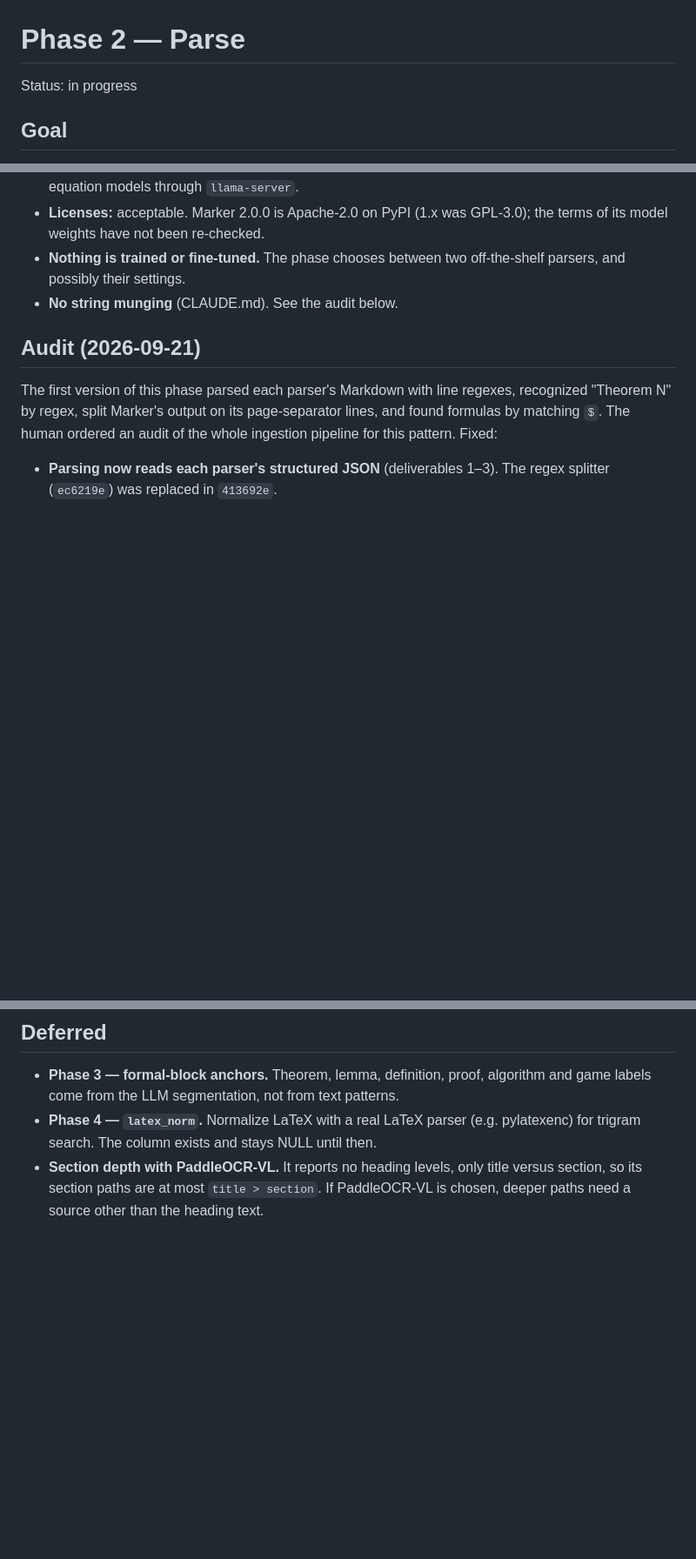
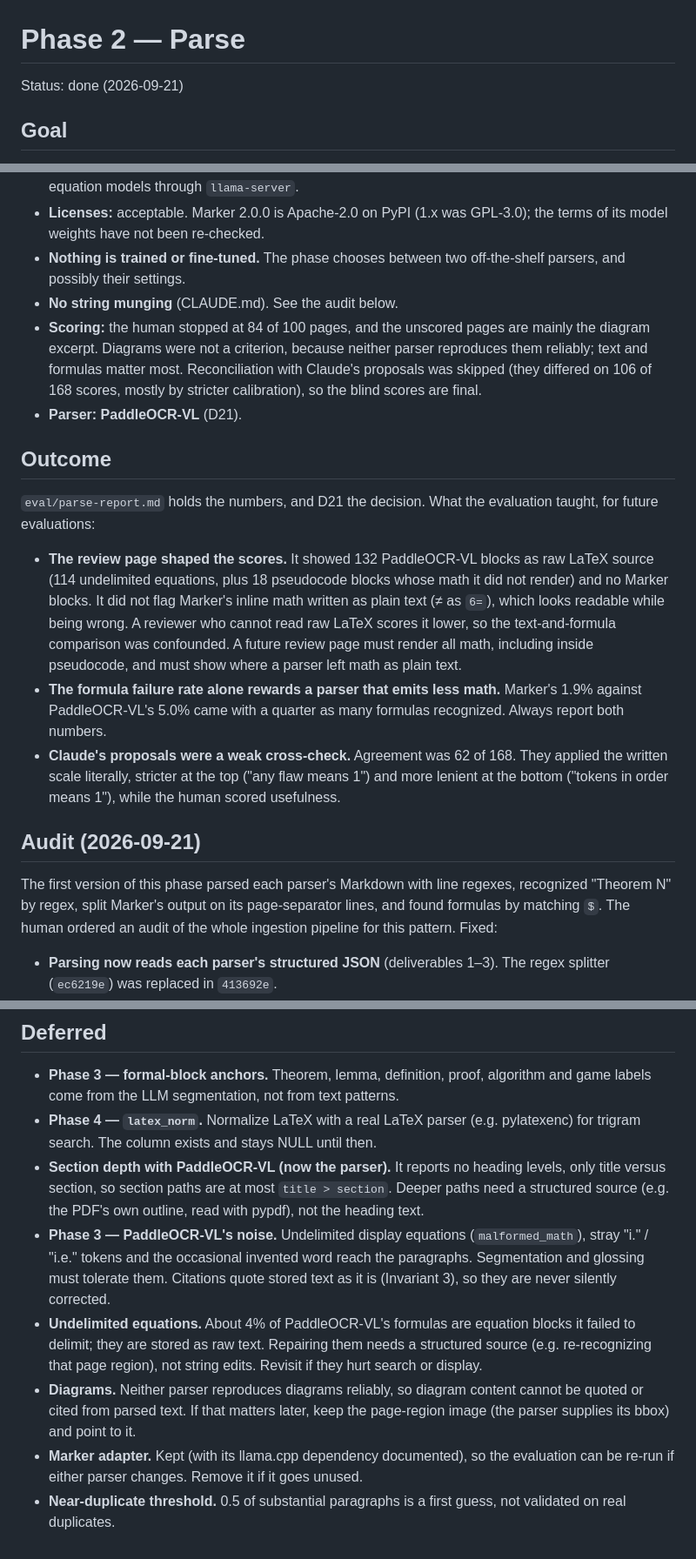
Before and after one commit to martyall/cryptoindex, a Markdown page: docs/phases/02-parse.md, 3 parts joined by grey strips. Shown at 87% size. Rendered like a GitHub page; blank space fills up the shorter version.

```diff
--- a/docs/phases/02-parse.md
+++ b/docs/phases/02-parse.md
@@ -1,6 +1,6 @@
 # Phase 2 — Parse
 
-Status: in progress
+Status: done (2026-09-21)
 
 ## Goal
 Uploaded PDFs become stable paragraphs, read from each parser's structured output, and the parser is chosen by evaluation (D8).
@@ -90,6 +90,14 @@ Sources and everything derived from them live in the git-ignored `eval/parse-sam
 - **Licenses:** acceptable. Marker 2.0.0 is Apache-2.0 on PyPI (1.x was GPL-3.0); the terms of its model weights have not been re-checked.
 - **Nothing is trained or fine-tuned.** The phase chooses between two off-the-shelf parsers, and possibly their settings.
 - **No string munging** (CLAUDE.md). See the audit below.
+- **Scoring:** the human stopped at 84 of 100 pages, and the unscored pages are mainly the diagram excerpt. Diagrams were not a criterion, because neither parser reproduces them reliably; text and formulas matter most. Reconciliation with Claude's proposals was skipped (they differed on 106 of 168 scores, mostly by stricter calibration), so the blind scores are final.
+- **Parser: PaddleOCR-VL** (D21).
+
+## Outcome
+`eval/parse-report.md` holds the numbers, and D21 the decision. What the evaluation taught, for future evaluations:
+- **The review page shaped the scores.** It showed 132 PaddleOCR-VL blocks as raw LaTeX source (114 undelimited equations, plus 18 pseudocode blocks whose math it did not render) and no Marker blocks. It did not flag Marker's inline math written as plain text (≠ as `6=`), which looks readable while being wrong. A reviewer who cannot read raw LaTeX scores it lower, so the text-and-formula comparison was confounded. A future review page must render all math, including inside pseudocode, and must show where a parser left math as plain text.
+- **The formula failure rate alone rewards a parser that emits less math.** Marker's 1.9% against PaddleOCR-VL's 5.0% came with a quarter as many formulas recognized. Always report both numbers.
+- **Claude's proposals were a weak cross-check.** Agreement was 62 of 168. They applied the written scale literally, stricter at the top ("any flaw means 1") and more lenient at the bottom ("tokens in order means 1"), while the human scored usefulness.
 
 ## Audit (2026-09-21)
 The first version of this phase parsed each parser's Markdown with line regexes, recognized "Theorem N" by regex, split Marker's output on its page-separator lines, and found formulas by matching `$`. The human ordered an audit of the whole ingestion pipeline for this pattern. Fixed:
@@ -110,4 +118,9 @@ Kept on inspection:
 ## Deferred
 - **Phase 3 — formal-block anchors.** Theorem, lemma, definition, proof, algorithm and game labels come from the LLM segmentation, not from text patterns.
 - **Phase 4 — `latex_norm`.** Normalize LaTeX with a real LaTeX parser (e.g. pylatexenc) for trigram search. The column exists and stays NULL until then.
-- **Section depth with PaddleOCR-VL.** It reports no heading levels, only title versus section, so its section paths are at most `title > section`. If PaddleOCR-VL is chosen, deeper paths need a source other than the heading text.
+- **Section depth with PaddleOCR-VL (now the parser).** It reports no heading levels, only title versus section, so section paths are at most `title > section`. Deeper paths need a structured source (e.g. the PDF's own outline, read with pypdf), not the heading text.
+- **Phase 3 — PaddleOCR-VL's noise.** Undelimited display equations (`malformed_math`), stray "i." / "i.e." tokens and the occasional invented word reach the paragraphs. Segmentation and glossing must tolerate them. Citations quote stored text as it is (Invariant 3), so they are never silently corrected.
+- **Undelimited equations.** About 4% of PaddleOCR-VL's formulas are equation blocks it failed to delimit; they are stored as raw text. Repairing them needs a structured source (e.g. re-recognizing that page region), not string edits. Revisit if they hurt search or display.
+- **Diagrams.** Neither parser reproduces diagrams reliably, so diagram content cannot be quoted or cited from parsed text. If that matters later, keep the page-region image (the parser supplies its bbox) and point to it.
+- **Marker adapter.** Kept (with its llama.cpp dependency documented), so the evaluation can be re-run if either parser changes. Remove it if it goes unused.
+- **Near-duplicate threshold.** 0.5 of substantial paragraphs is a first guess, not validated on real duplicates.
```
Also changed, not shown: docs/ROADMAP.md (+1 -1 lines), docs/phases/03-segment-gloss.md (added, +74 -0 lines).
